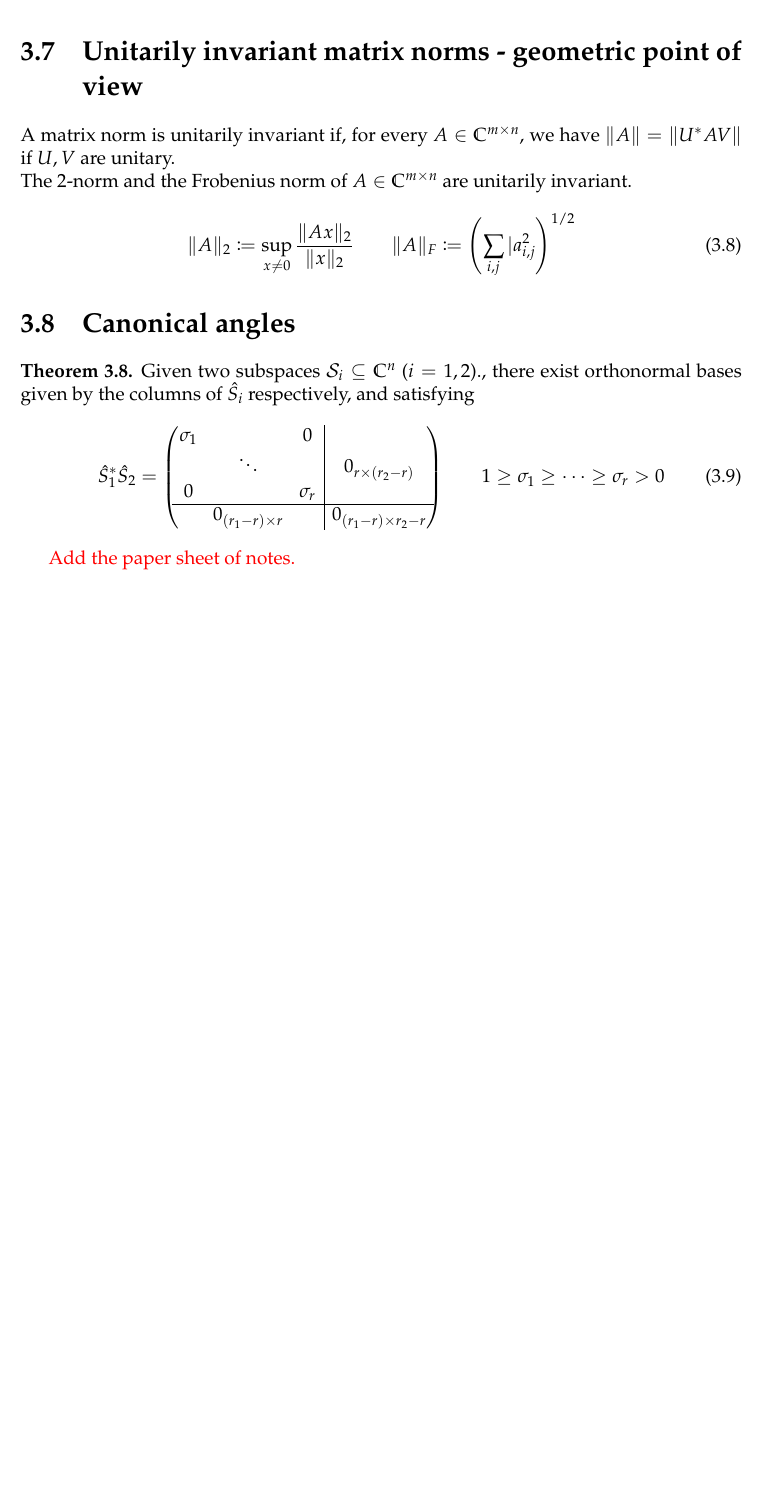
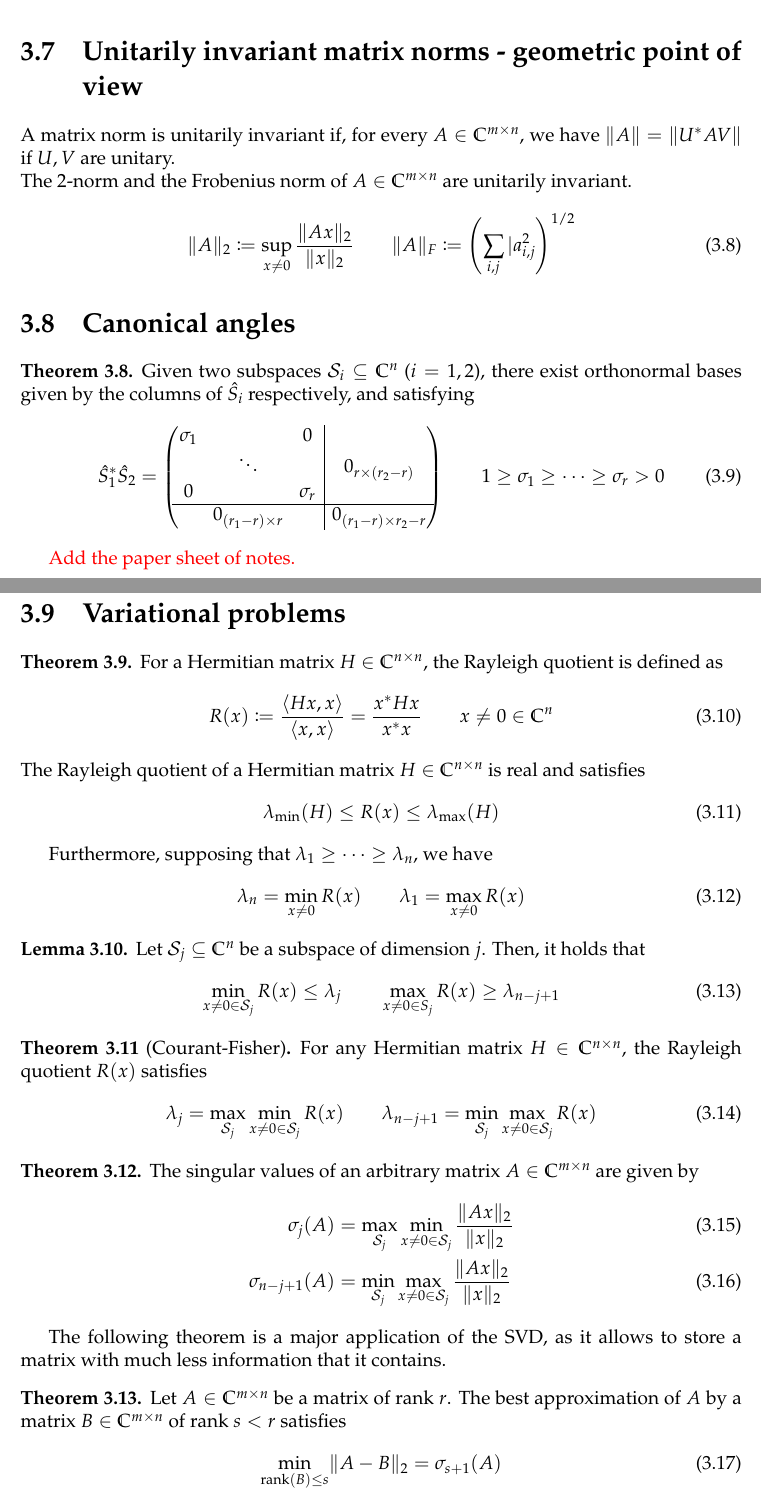
Before and after one commit to SimonDesmidt/Syntheses, a LaTeX document (LINMA2380/LINMA2380.tex): part of page 10 of 10 before the commit and two parts of pages 10 and 11 of 11 after it, the two joined at a grey line, cut so that both start at the same text, the shorter picture padded with empty space. Compiled offline with pdfLaTeX.

Commit message:
LINMA2380 S5

```diff
--- a/LINMA2380/LINMA2380.tex
+++ b/LINMA2380/LINMA2380.tex
@@ -345,7 +345,7 @@ The 2-norm and the Frobenius norm of \(A\in \C^{m\times n}\) are unitarily invar
 \end{equation}
 \section{Canonical angles}
 \begin{thm}
-    Given two subspaces \(\mathcal{S}_i\subseteq \C^n\) (\(i=1,2\))., there exist orthonormal bases given by the columns of \(\Hat S_i\) respectively, and satisfying
+    Given two subspaces \(\mathcal{S}_i\subseteq \C^n\) (\(i=1,2\)), there exist orthonormal bases given by the columns of \(\Hat S_i\) respectively, and satisfying
     \begin{equation}
         \Hat S_1^*\Hat S_2 = \begin{pNiceArray}{ccc|c}
             \sigma_1 & & 0 & \\
@@ -356,4 +356,47 @@ The 2-norm and the Frobenius norm of \(A\in \C^{m\times n}\) are unitarily invar
         \end{pNiceArray} \qquad 1\ge \sigma_1 \ge \dots \ge \sigma_r>0
     \end{equation}
 \end{thm}
-\color{red} Add the paper sheet of notes.
+\color{red} Add the paper sheet of notes.\color{black}
+\section{Variational problems}
+\begin{thm}
+    For a Hermitian matrix $H\in \C^{n\times n}$, the Rayleigh quotient is defined as
+    \begin{equation}
+        R(x) \coloneqq \frac{\langle Hx,x\rangle}{\langle x,x\rangle} = \frac{x^*Hx}{x^*x} \qquad x\neq 0\in \C^n
+    \end{equation}
+    The Rayleigh quotient of a Hermitian matrix $H\in \C^{n\times n}$ is real and satisfies
+    \begin{equation}
+        \lambda_{\min}(H) \le R(x)\le \lambda_{\max}(H)
+    \end{equation}
+\end{thm}
+Furthermore, supposing that $\lambda_1\ge \dots\ge \lambda_n$, we have
+\begin{equation}
+    \lambda_n=\min_{x\neq 0}R(x) \qquad \lambda_1 = \max_{x\neq 0}R(x)
+\end{equation}
+\begin{lem}
+    Let $\mathcal{S}_j \subseteq \C^n$ be a subspace of dimension $j$. Then, it holds that
+    \begin{equation}
+        \min_{x\neq 0\in \mathcal{S}_j} R(x)\le \lambda_j\qquad \max_{x\neq 0\in S_j}R(x)\ge \lambda_{n-j+1}
+    \end{equation}
+\end{lem}
+\begin{thm}[Courant-Fisher]
+    For any Hermitian matrix $H\in \C^{n\times n}$, the Rayleigh quotient $R(x)$ satisfies
+    \begin{equation}
+        \lambda_j=\max_{\mathcal{S}_j} \min_{x\neq 0 \in \mathcal{S}_j} R(x)\qquad \lambda_{n-j+1}=\min_{\mathcal{S}_j} \max_{x\neq 0 \in \mathcal{S}_j} R(x)
+    \end{equation}
+\end{thm}
+\begin{thm}
+    The singular values of an arbitrary matrix $A\in \C^{m\times n}$ are given by
+    \begin{align}
+        \sigma_j(A) & = \max_{\mathcal{S}_j}\min_{x\neq 0\in \mathcal{S}_j} \frac{\lVert Ax\rVert_2}{\lVert x\rVert_2}\\
+        \sigma_{n-j+1}(A) & = \min_{\mathcal{S}_j}\max_{x\neq 0\in \mathcal{S}_j} \frac{\lVert Ax\rVert_2}{\lVert x\rVert_2}
+    \end{align}
+\end{thm}
+The following theorem is a major application of the SVD, as it allows to store a matrix with much less information that it contains.
+\begin{thm}
+    Let $A\in \C^{m\times n}$ be a matrix of rank $r$. The best approximation of $A$ by a matrix $B\in \C^{m\times n}$ of rank $s<r$ satisfies
+    \begin{equation}
+        \min_{\text{rank}(B)\le s}\lVert A-B\rVert_2 =\sigma_{s+1}(A)
+    \end{equation}
+\end{thm}
+\begin{thm}[Eckart-Young]
+    Furthermore, the matrix $A$ from the last theorem also satisfies
@@ -360 +406,3 @@ The 2-norm and the Frobenius norm of \(A\in \C^{m\times n}\) are unitarily invar
+\end{thm}
+
 \end{document}
```
Also changed, not shown: LINMA2380/LINMA2380.pdf, LINMA2380/LINMA2380.tex (3 more changed lines).
